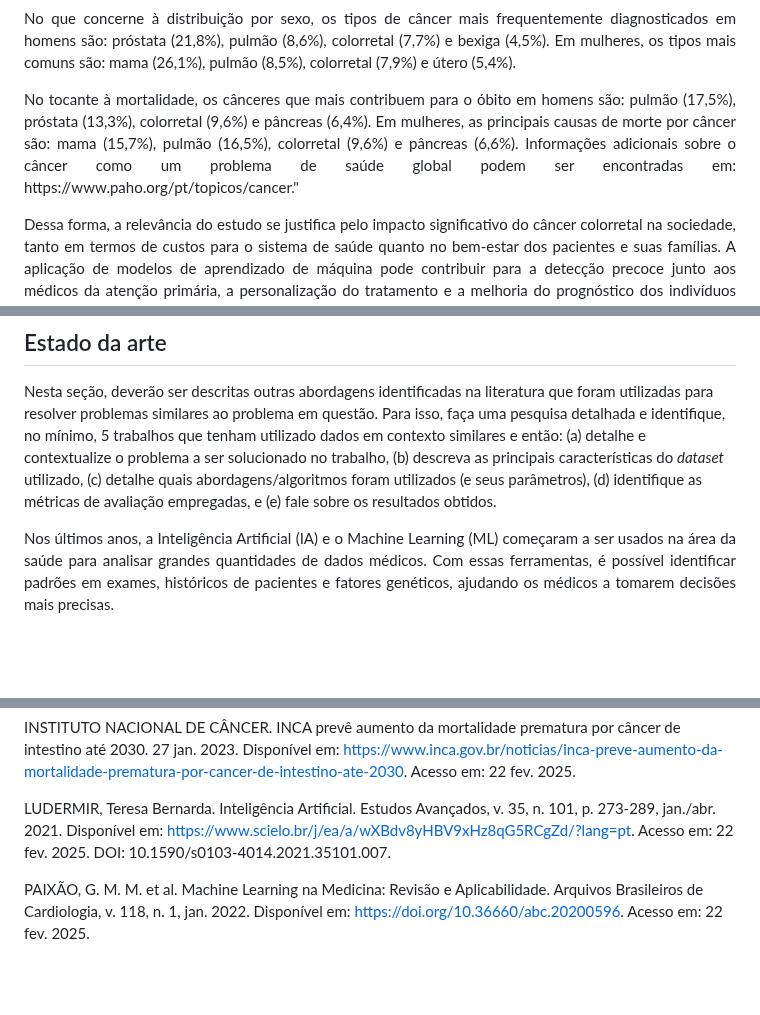
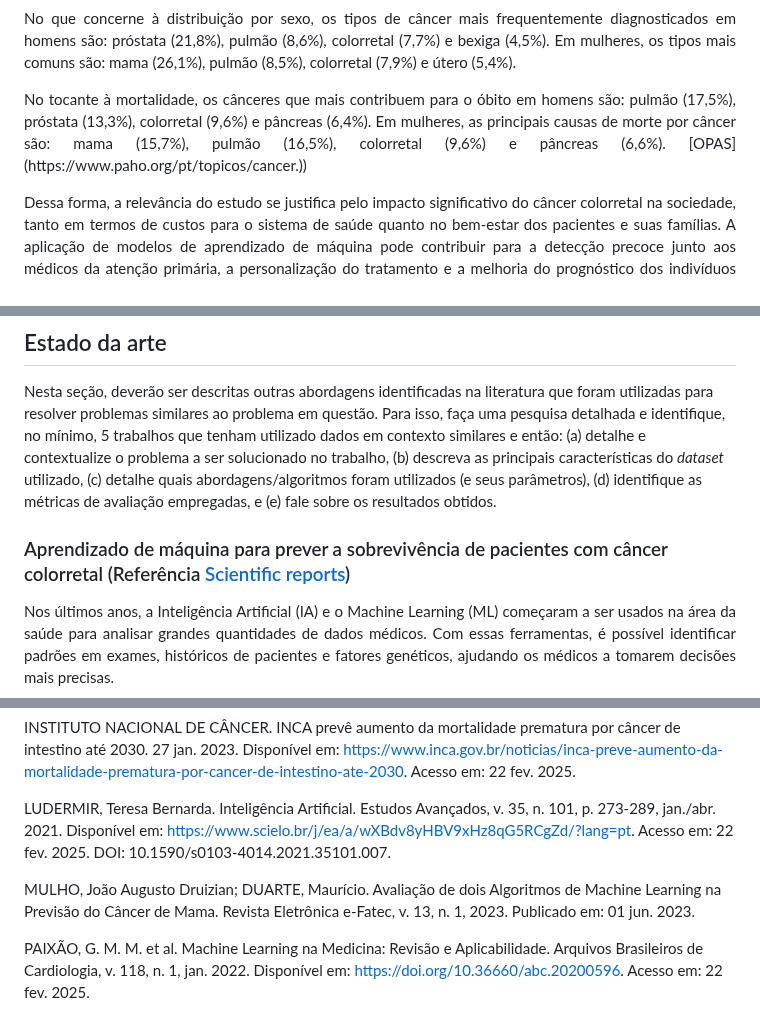
Before and after one commit to tbrayon/Deteccao-de-Cancer-Colorretal, a Markdown page: docs/contexto.md, 3 parts joined by grey strips. Rendered like a GitHub page; blank space fills up the shorter version.

```diff
--- a/docs/contexto.md
+++ b/docs/contexto.md
@@ -72,7 +72,7 @@ A Organização Pan-Americana da Saúde (OPAS/OMS) destaca a relevância do cân
 No que concerne à distribuição por sexo, os tipos de câncer mais frequentemente diagnosticados em homens são: próstata (21,8%), pulmão (8,6%), colorretal (7,7%) e bexiga (4,5%). Em mulheres, os tipos mais comuns são: mama (26,1%), pulmão (8,5%), colorretal (7,9%) e útero (5,4%).</p>
 
 <p align="justify">
-No tocante à mortalidade, os cânceres que mais contribuem para o óbito em homens são: pulmão (17,5%), próstata (13,3%), colorretal (9,6%) e pâncreas (6,4%). Em mulheres, as principais causas de morte por câncer são: mama (15,7%), pulmão (16,5%), colorretal (9,6%) e pâncreas (6,6%). Informações adicionais sobre o câncer como um problema de saúde global podem ser encontradas em: https://www.paho.org/pt/topicos/cancer."</p>
+No tocante à mortalidade, os cânceres que mais contribuem para o óbito em homens são: pulmão (17,5%), próstata (13,3%), colorretal (9,6%) e pâncreas (6,4%). Em mulheres, as principais causas de morte por câncer são: mama (15,7%), pulmão (16,5%), colorretal (9,6%) e pâncreas (6,6%). [OPAS](https://www.paho.org/pt/topicos/cancer.))</p>
 
 <p align="justify">
 Dessa forma, a relevância do estudo se justifica pelo impacto significativo do câncer colorretal na sociedade, tanto em termos de custos para o sistema de saúde quanto no bem-estar dos pacientes e suas famílias. A aplicação de modelos de aprendizado de máquina pode contribuir para a detecção precoce junto aos médicos da atenção primária, a personalização do tratamento e a melhoria do prognóstico dos indivíduos acometidos pela doença.</p>
@@ -96,6 +96,8 @@ O público-alvo deste projeto abrange *profissionais de saúde*, médicos, enfer
 ## Estado da arte
 
 Nesta seção, deverão ser descritas outras abordagens identificadas na literatura que foram utilizadas para resolver problemas similares ao problema em questão. Para isso, faça uma pesquisa detalhada e identifique, no mínimo, 5 trabalhos que tenham utilizado dados em contexto similares e então: (a) detalhe e contextualize o problema a ser solucionado no trabalho, (b) descreva as principais características do _dataset_ utilizado, (c) detalhe quais abordagens/algoritmos foram utilizados (e seus parâmetros), (d) identifique as métricas de avaliação empregadas, e (e) fale sobre os resultados obtidos.
+
+### Aprendizado de máquina para prever a sobrevivência de pacientes com câncer colorretal (Referência [Scientific reports](https://www.nature.com/articles/s41598-023-35649-9))
 
 <p align="justify">Nos últimos anos, a Inteligência Artificial (IA) e o Machine Learning (ML) começaram a ser usados na área da saúde para analisar grandes quantidades de dados médicos. Com essas ferramentas, é possível identificar padrões em exames, históricos de pacientes e fatores genéticos, ajudando os médicos a tomarem decisões mais precisas.</p>
 
@@ -211,6 +213,8 @@ INSTITUTO NACIONAL DE CÂNCER. INCA prevê aumento da mortalidade prematura por
 
 LUDERMIR, Teresa Bernarda. Inteligência Artificial. Estudos Avançados, v. 35, n. 101, p. 273-289, jan./abr. 2021. Disponível em: https://www.scielo.br/j/ea/a/wXBdv8yHBV9xHz8qG5RCgZd/?lang=pt. Acesso em: 22 fev. 2025. DOI: 10.1590/s0103-4014.2021.35101.007.
 
+MULHO, João Augusto Druizian; DUARTE, Maurício. Avaliação de dois Algoritmos de Machine Learning na Previsão do Câncer de Mama. Revista Eletrônica e-Fatec, v. 13, n. 1, 2023. Publicado em: 01 jun. 2023.
+
 PAIXÃO, G. M. M. et al. Machine Learning na Medicina: Revisão e Aplicabilidade. Arquivos Brasileiros de Cardiologia, v. 118, n. 1, jan. 2022. Disponível em: https://doi.org/10.36660/abc.20200596. Acesso em: 22 fev. 2025.
 
 SANTOS, Jeferson Antônio; NASCIMENTO FILHO, Antonio Carlos Maniglia; HISSAYASSU, Gabriela Yaeko; PIASSA, João Pedro Monteiro; SILVA, Pedro Henrique de Souza Sandim. Câncer colorretal – uma revisão abrangente sobre a epidemiologia, fatores de risco, fisiopatologia, diagnóstico e tratamento. Brazilian Journal of Health Review, Curitiba, v. 7, n. 2, p. 01-12, mar./abr. 2024. Disponível em: https://ojs.brazilianjournals.com.br/ojs/index.php/BJHR/article/view/68695/48709. Acesso em: 23 fev. 2025.
```
Also changed, not shown: other parts of docs/contexto.md (+3 -3 lines).
